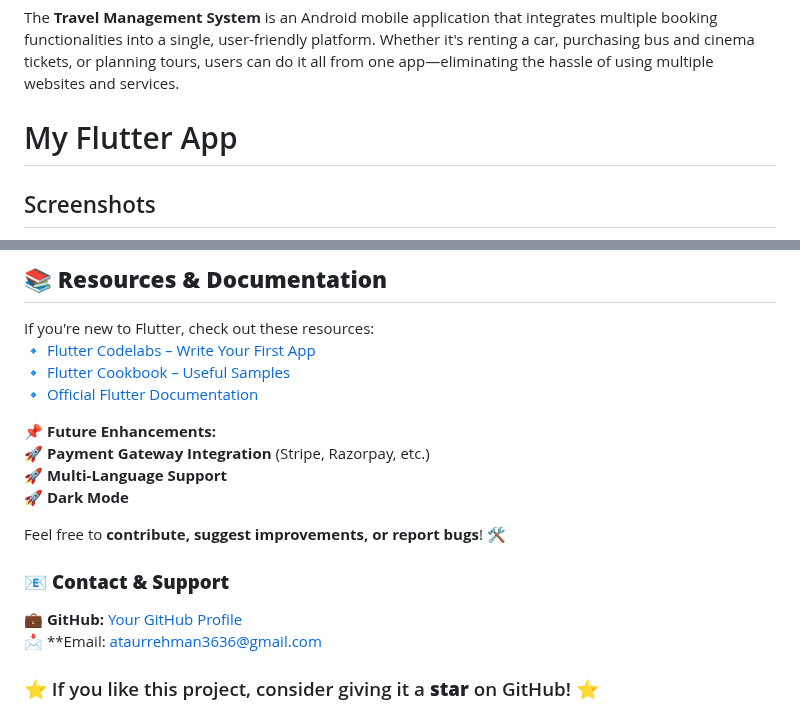
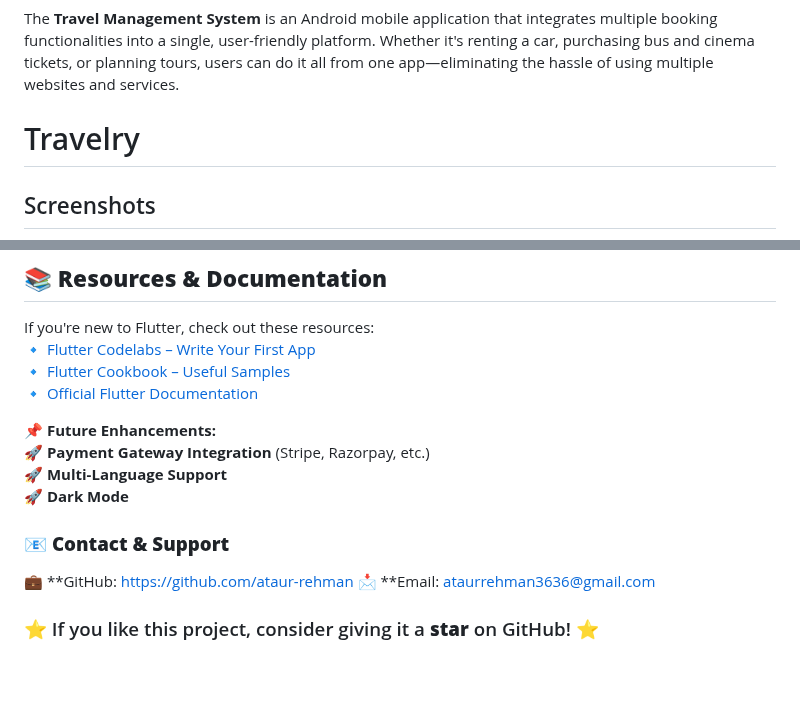
Before and after one commit to ataur-rehman/Travel-Management-System, a Markdown page: README.md, 2 parts joined by grey strips. GitHub-like rendering; blank space fills up the shorter version.

```diff
--- a/README.md
+++ b/README.md
@@ -5,7 +5,7 @@ A **Flutter-powered** mobile application designed to simplify and consolidate th
 ## **📌 Project Overview**
 The **Travel Management System** is an Android mobile application that integrates multiple booking functionalities into a single, user-friendly platform. Whether it's renting a car, purchasing bus and cinema tickets, or planning tours, users can do it all from one app—eliminating the hassle of using multiple websites and services.
 
-# My Flutter App
+# Travelry
 
 ## Screenshots
   <div style="display: flex; justify-content: space-between; gap: 10px;">
@@ -64,10 +64,9 @@ If you're new to Flutter, check out these resources:
 🚀 **Multi-Language Support**
 🚀 **Dark Mode**
 
-Feel free to **contribute, suggest improvements, or report bugs**! 🛠️
 
 ### 📧 **Contact & Support**
-💼 **GitHub:** [Your GitHub Profile](https://github.com/ataur-rehman)
+💼 **GitHub: https://github.com/ataur-rehman
 📩 **Email: ataurrehman3636@gmail.com
 
 
```
